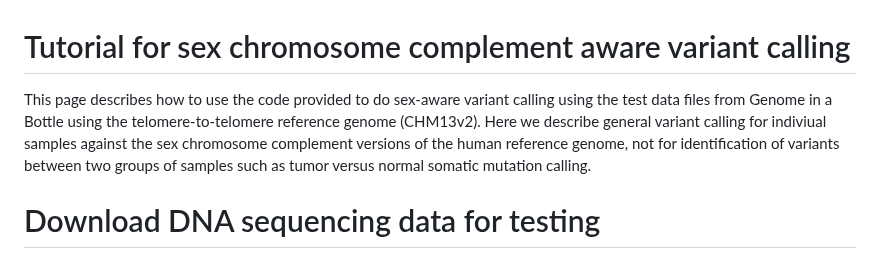
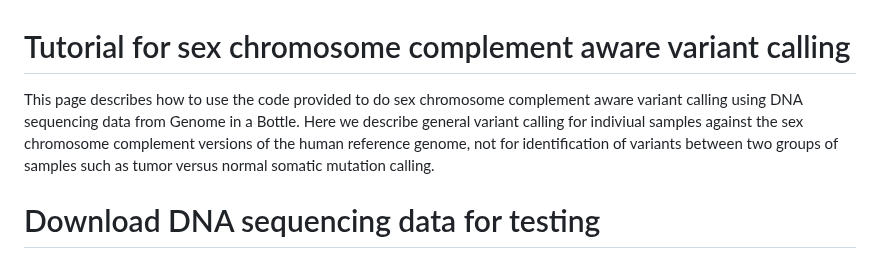
Before and after one commit to SexChrLab/SCC-alignment, a Markdown page: Tutorial_Variant_Calling.md, the part around the change. Rendered like a GitHub page.

```diff
--- a/Tutorial_Variant_Calling.md
+++ b/Tutorial_Variant_Calling.md
@@ -1,6 +1,6 @@
 # Tutorial for sex chromosome complement aware variant calling
 
-This page describes how to use the code provided to do sex-aware variant calling using the test data files from Genome in a Bottle using the telomere-to-telomere reference genome (CHM13v2). Here we describe general variant calling for indiviual samples against the sex chromosome complement versions of the human reference genome, not for identification of variants between two groups of samples such as tumor versus normal somatic mutation calling.
+This page describes how to use the code provided to do sex chromosome complement aware variant calling using DNA sequencing data from Genome in a Bottle. Here we describe general variant calling for indiviual samples against the sex chromosome complement versions of the human reference genome, not for identification of variants between two groups of samples such as tumor versus normal somatic mutation calling.
 
 # Download DNA sequencing data for testing
 
```
